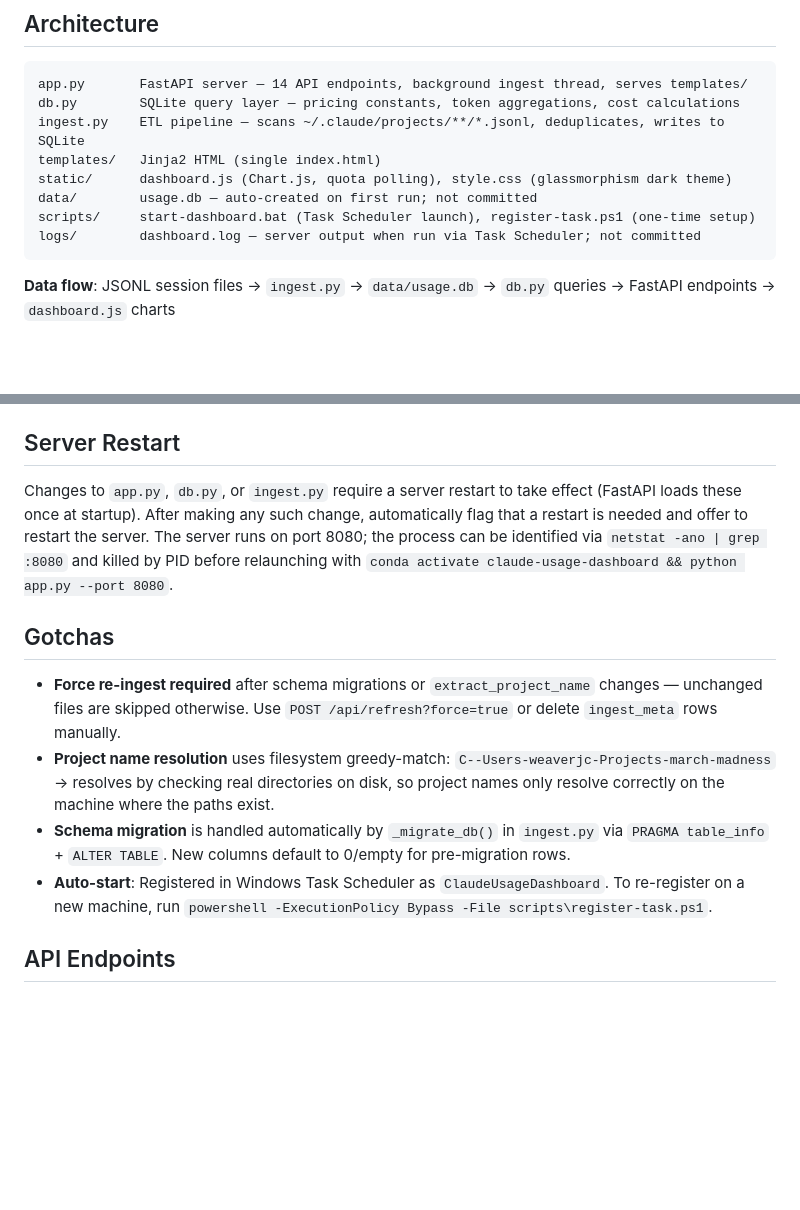
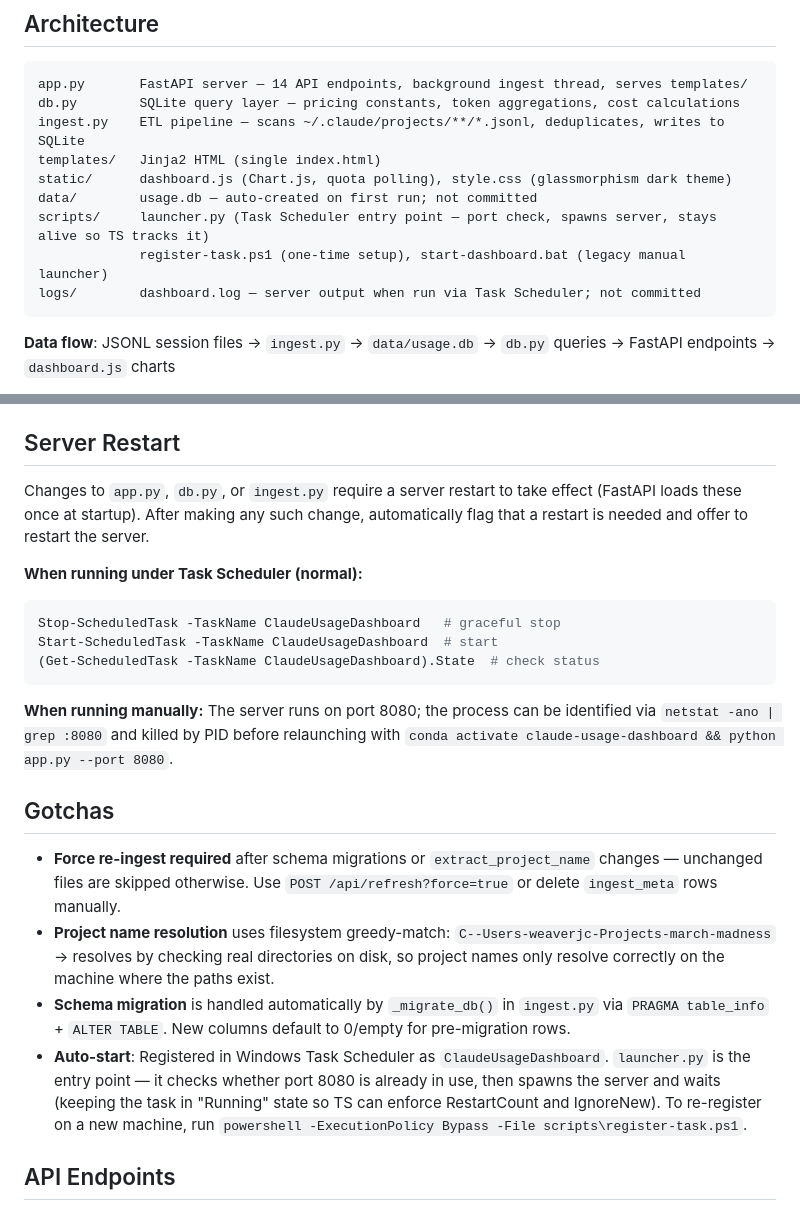
Before and after one commit to 1andonlyWeaver/claude-usage-dashboard, a Markdown page: CLAUDE.md, 2 parts joined by grey strips. Drawn GitHub-style; blank space fills up the shorter version.

Commit message:
Update CLAUDE.md to reflect launcher.py Task Scheduler setup
- Fix scripts/ architecture line: launcher.py is now the TS entry point
- Expand Server Restart section with TS-managed vs manual paths
- Update auto-start gotcha to explain launcher proc.wait() behavior

````diff
--- a/CLAUDE.md
+++ b/CLAUDE.md
@@ -33,7 +33,8 @@ ingest.py    ETL pipeline — scans ~/.claude/projects/**/*.jsonl, deduplicates,
 templates/   Jinja2 HTML (single index.html)
 static/      dashboard.js (Chart.js, quota polling), style.css (glassmorphism dark theme)
 data/        usage.db — auto-created on first run; not committed
-scripts/     start-dashboard.bat (Task Scheduler launch), register-task.ps1 (one-time setup)
+scripts/     launcher.py (Task Scheduler entry point — port check, spawns server, stays alive so TS tracks it)
+             register-task.ps1 (one-time setup), start-dashboard.bat (legacy manual launcher)
 logs/        dashboard.log — server output when run via Task Scheduler; not committed
 ```
 
@@ -78,14 +79,24 @@ When updating pricing, change it in **both** `db.py` and `ingest.py`.
 
 ## Server Restart
 
-Changes to `app.py`, `db.py`, or `ingest.py` require a server restart to take effect (FastAPI loads these once at startup). After making any such change, automatically flag that a restart is needed and offer to restart the server. The server runs on port 8080; the process can be identified via `netstat -ano | grep :8080` and killed by PID before relaunching with `conda activate claude-usage-dashboard && python app.py --port 8080`.
+Changes to `app.py`, `db.py`, or `ingest.py` require a server restart to take effect (FastAPI loads these once at startup). After making any such change, automatically flag that a restart is needed and offer to restart the server.
+
+**When running under Task Scheduler (normal):**
+```powershell
+Stop-ScheduledTask -TaskName ClaudeUsageDashboard   # graceful stop
+Start-ScheduledTask -TaskName ClaudeUsageDashboard  # start
+(Get-ScheduledTask -TaskName ClaudeUsageDashboard).State  # check status
+```
+
+**When running manually:**
+The server runs on port 8080; the process can be identified via `netstat -ano | grep :8080` and killed by PID before relaunching with `conda activate claude-usage-dashboard && python app.py --port 8080`.
 
 ## Gotchas
 
 - **Force re-ingest required** after schema migrations or `extract_project_name` changes — unchanged files are skipped otherwise. Use `POST /api/refresh?force=true` or delete `ingest_meta` rows manually.
 - **Project name resolution** uses filesystem greedy-match: `C--Users-weaverjc-Projects-march-madness` → resolves by checking real directories on disk, so project names only resolve correctly on the machine where the paths exist.
 - **Schema migration** is handled automatically by `_migrate_db()` in `ingest.py` via `PRAGMA table_info` + `ALTER TABLE`. New columns default to 0/empty for pre-migration rows.
-- **Auto-start**: Registered in Windows Task Scheduler as `ClaudeUsageDashboard`. To re-register on a new machine, run `powershell -ExecutionPolicy Bypass -File scripts\register-task.ps1`.
+- **Auto-start**: Registered in Windows Task Scheduler as `ClaudeUsageDashboard`. `launcher.py` is the entry point — it checks whether port 8080 is already in use, then spawns the server and waits (keeping the task in "Running" state so TS can enforce RestartCount and IgnoreNew). To re-register on a new machine, run `powershell -ExecutionPolicy Bypass -File scripts\register-task.ps1`.
 
 ## API Endpoints
 
````
